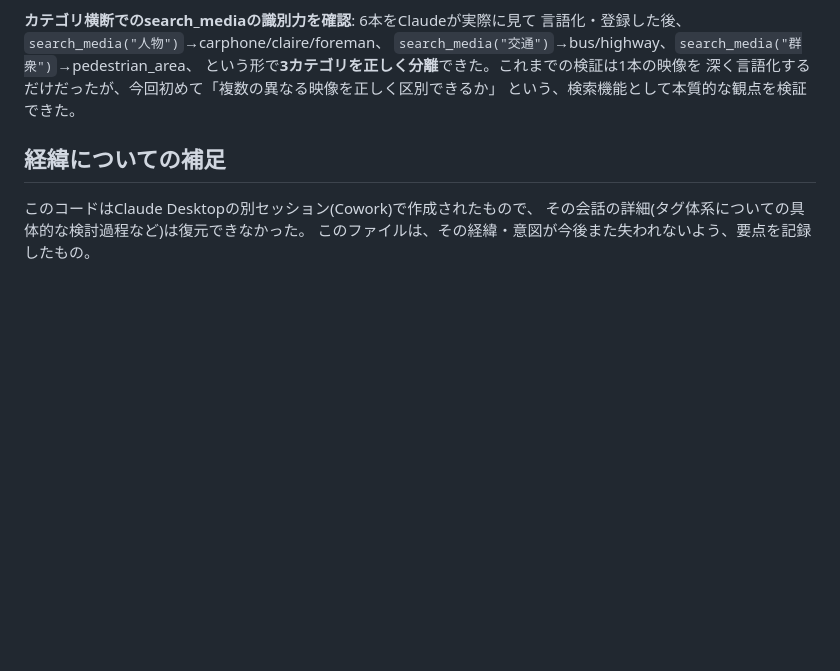
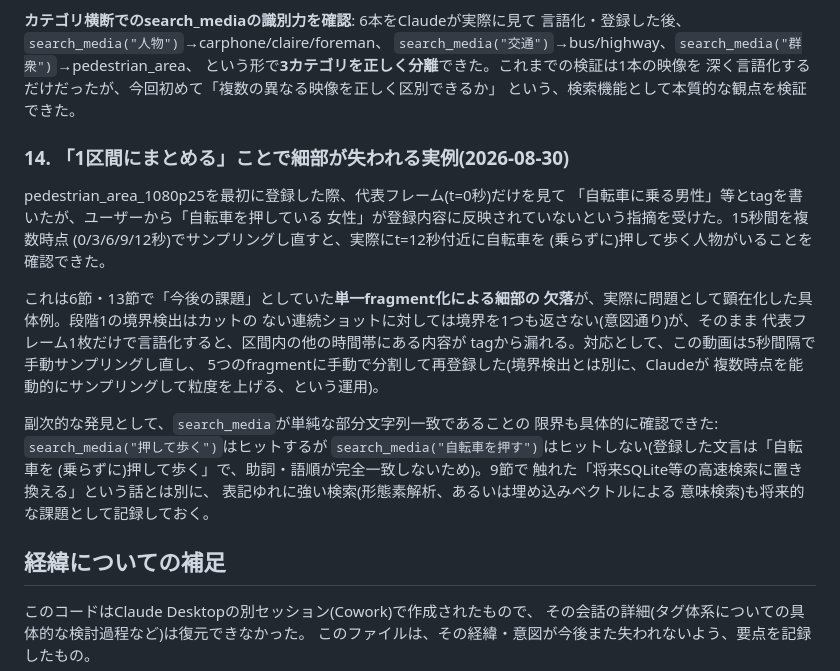
Before and after one commit to fujiokahiroshi/ai-nas-manager, a Markdown page: ai-nas-manager/docs/semantic-tagging-experiment.md, the part around the change. Rendered like a GitHub page; blank space fills up the shorter version.

Commit message:
Record the single-fragment detail-loss case and substring search gap (14)

```diff
--- a/ai-nas-manager/docs/semantic-tagging-experiment.md
+++ b/ai-nas-manager/docs/semantic-tagging-experiment.md
@@ -418,6 +418,30 @@ AI NAS Manager評価用に、Xiph.org(media.xiph.org、コーデック研究・
 深く言語化するだけだったが、今回初めて「複数の異なる映像を正しく区別できるか」
 という、検索機能として本質的な観点を検証できた。
 
+### 14. 「1区間にまとめる」ことで細部が失われる実例(2026-08-30)
+
+pedestrian_area_1080p25を最初に登録した際、代表フレーム(t=0秒)だけを見て
+「自転車に乗る男性」等とtagを書いたが、ユーザーから「自転車を押している
+女性」が登録内容に反映されていないという指摘を受けた。15秒間を複数時点
+(0/3/6/9/12秒)でサンプリングし直すと、実際にt=12秒付近に自転車を
+(乗らずに)押して歩く人物がいることを確認できた。
+
+これは6節・13節で「今後の課題」としていた**単一fragment化による細部の
+欠落**が、実際に問題として顕在化した具体例。段階1の境界検出はカットの
+ない連続ショットに対しては境界を1つも返さない(意図通り)が、そのまま
+代表フレーム1枚だけで言語化すると、区間内の他の時間帯にある内容が
+tagから漏れる。対応として、この動画は5秒間隔で手動サンプリングし直し、
+5つのfragmentに手動で分割して再登録した(境界検出とは別に、Claudeが
+複数時点を能動的にサンプリングして粒度を上げる、という運用)。
+
+副次的な発見として、`search_media`が単純な部分文字列一致であることの
+限界も具体的に確認できた: `search_media("押して歩く")`はヒットするが
+`search_media("自転車を押す")`はヒットしない(登録した文言は「自転車を
+(乗らずに)押して歩く」で、助詞・語順が完全一致しないため)。9節で
+触れた「将来SQLite等の高速検索に置き換える」という話とは別に、
+表記ゆれに強い検索(形態素解析、あるいは埋め込みベクトルによる
+意味検索)も将来的な課題として記録しておく。
+
 ## 経緯についての補足
 
 このコードはClaude Desktopの別セッション(Cowork)で作成されたもので、
```
